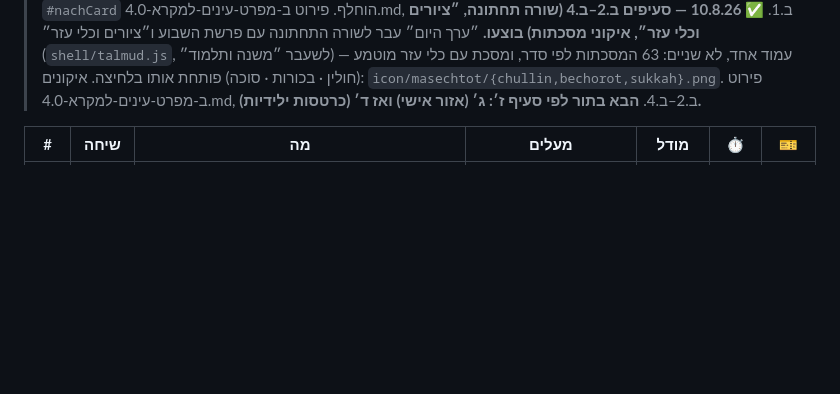
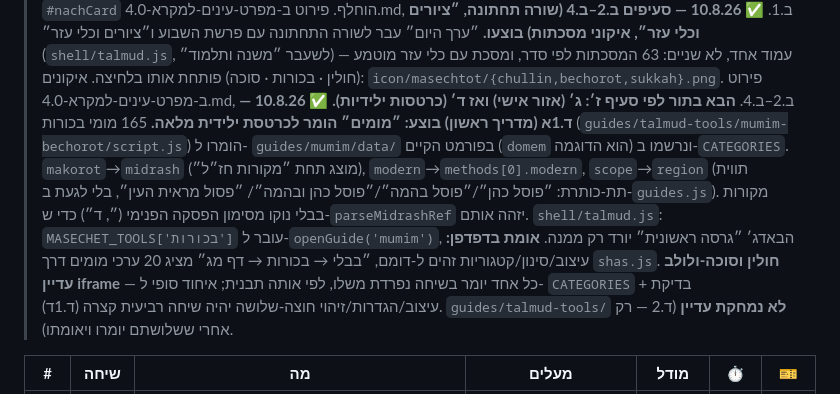
Before and after one commit to e0548433917-gif/madaei-hatanach, a Markdown page: docs/סבבים/טבלת-סבבים.md, the part around the change. Rendered like a GitHub page; blank space fills up the shorter version.

Commit message:
תיעוד: סימון ד.1א (מומים → כרטסת ילידית) כבוצע
עדכון טבלת-סבבים.md ומפרט-עינים-למקרא-4.0.md (ד.2) בעקבות המרת guides/mumim.

```diff
--- a/docs/סבבים/טבלת-סבבים.md
+++ b/docs/סבבים/טבלת-סבבים.md
@@ -220,6 +220,20 @@
 > איקונים: `icon/masechtot/{chullin,bechorot,sukkah}.png`. פירוט
 > ב-מפרט-עינים-למקרא-4.0.md, ב.2–ב.4. **הבא בתור לפי סעיף ז׳: ג׳ (אזור אישי) ואז
 > ד׳ (כרטסות ילידיות).**
+> ✅ **10.8.26 — ד.1א (מדריך ראשון) בוצע: ״מומים״ הומר לכרטסת ילידית מלאה.**
+> 165 מומי בכורות (`guides/talmud-tools/mumim-bechorot/script.js`) הומרו ל-
+> `guides/mumim/data/` בפורמט הקיים (`domem` הוא הדוגמה) ונרשמו ב-`CATEGORIES`.
+> `makorot`→`midrash` (מוצג תחת ״מקורות חז״ל״), `modern`→`methods[0].modern`,
+> `scope`→`region` (תווית תת-כותרת: ״פוסל כהן״/״פוסל בהמה״/״פוסל כהן ובהמה״/
+> ״פסול מראית העין״, בלי לגעת ב-`guides.js`). מקורות בבלי נוקו מסימון הפסקה
+> הפנימי (״, ד״) כדי ש-`parseMidrashRef` יזהה אותם. `shell/talmud.js`:
+> `MASECHET_TOOLS['בכורות']` עובר ל-`openGuide('mumim')`, הבאדג׳ ״גרסה ראשונית״
+> יורד רק ממנה. **אומת בדפדפן:** עיצוב/סינון/קטגוריות זהים ל-דומם, ״בבלי →
+> בכורות → דף מג״ מציג 20 ערכי מומים דרך `shas.js`. **חולין וסוכה-ולולב עדיין
+> iframe** — כל אחד יומר בשיחה נפרדת משלו, לפי אותה תבנית; איחוד סופי ל-
+> `CATEGORIES` + בדיקת עיצוב/הגדרות/זיהוי חוצה-שלושה יהיה שיחה רביעית קצרה
+> (ד.1ד). `guides/talmud-tools/` **לא נמחקת עדיין** (ד.2 — רק אחרי ששלושתם
+> יומרו ויאומתו).
 
 | # | שיחה | מה | מעלים | מודל | ⏱ | 🎫 |
 |---|---|---|---|---|---|---|
```
Also changed, not shown: docs/מפרט-עינים-למקרא-4.0.md (+6 -0 lines).
